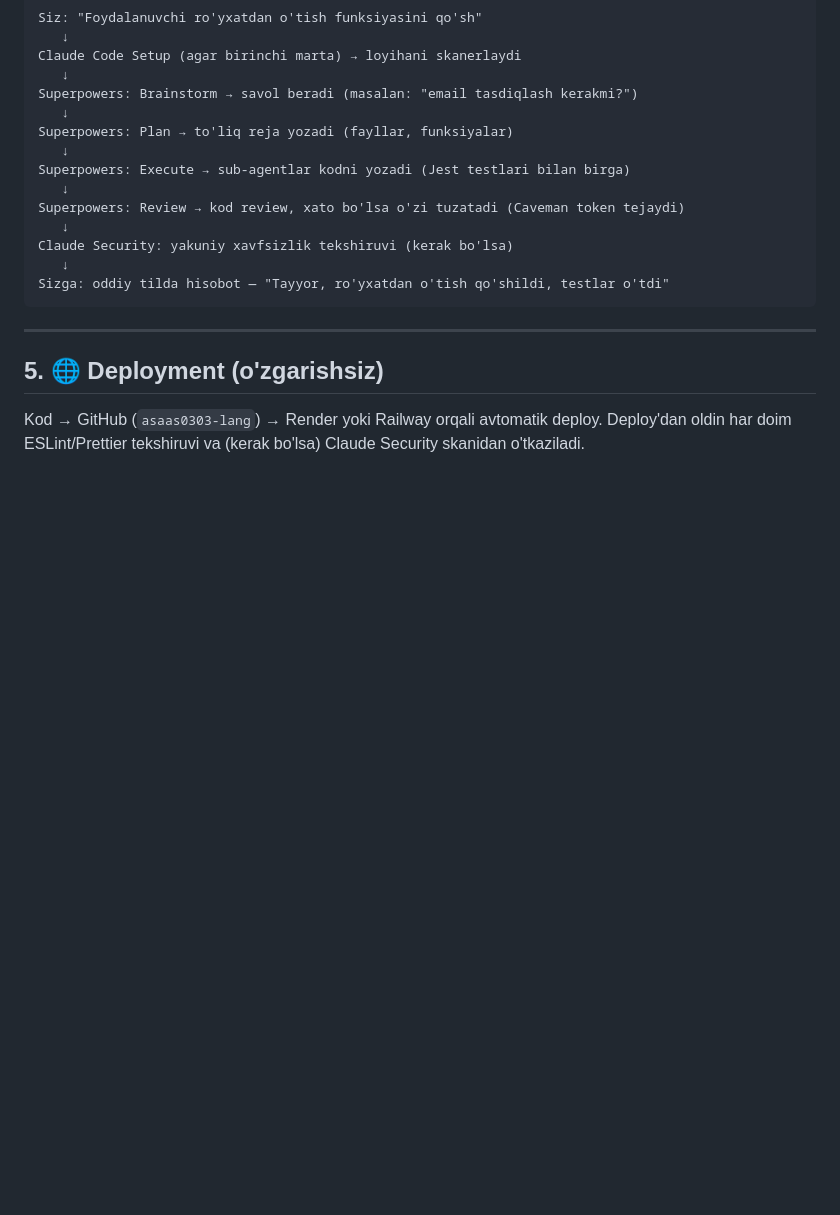
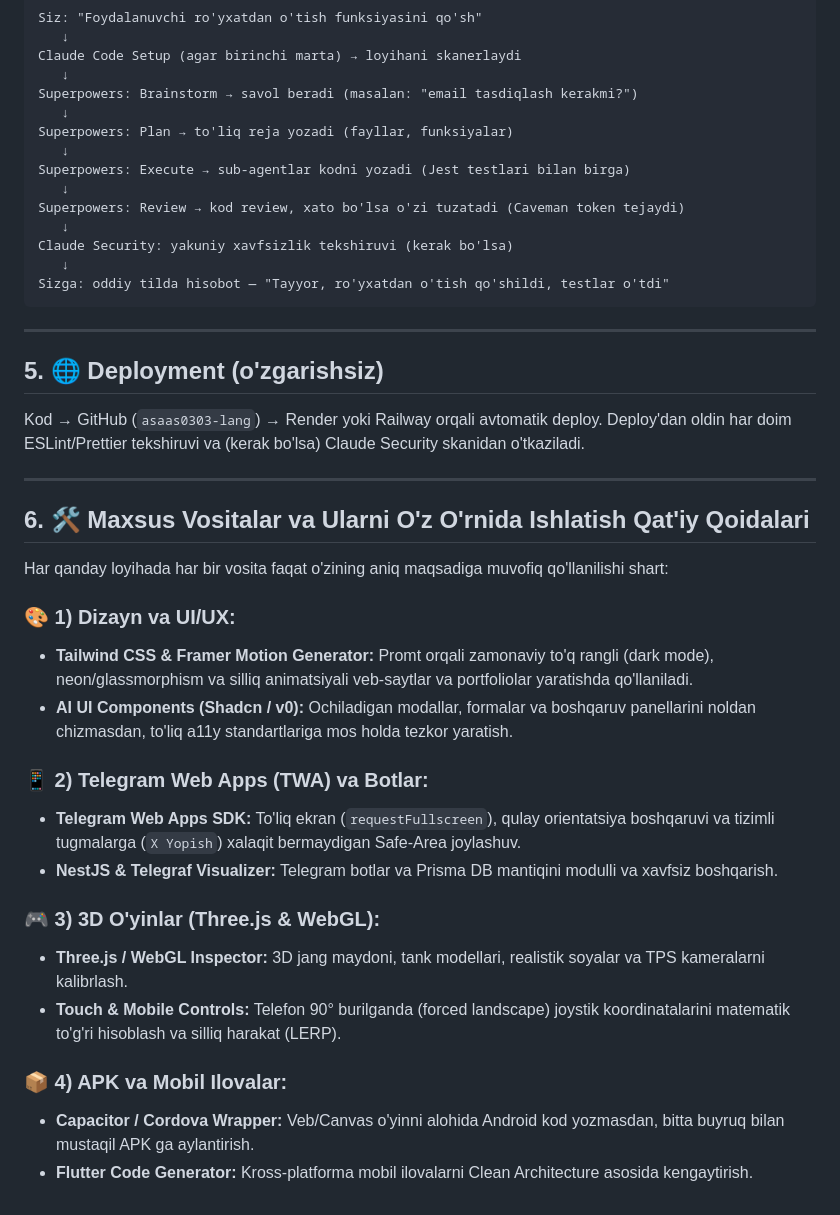
Before and after one commit to asaas0303-lang/tank-game, a Markdown page: CLAUDE.md, the part around the change. GitHub-like rendering; blank space fills up the shorter version.

Commit message:
docs(rules): Add prompt-based tools architecture and strict usage guidelines

```diff
--- a/CLAUDE.md
+++ b/CLAUDE.md
@@ -143,3 +143,25 @@ Sizga: oddiy tilda hisobot — "Tayyor, ro'yxatdan o'tish qo'shildi, testlar o't
 ## 5. 🌐 Deployment (o'zgarishsiz)
 
 Kod → GitHub (`asaas0303-lang`) → Render yoki Railway orqali avtomatik deploy. Deploy'dan oldin har doim ESLint/Prettier tekshiruvi va (kerak bo'lsa) Claude Security skanidan o'tkaziladi.
+
+---
+
+## 6. 🛠 Maxsus Vositalar va Ularni O'z O'rnida Ishlatish Qat'iy Qoidalari
+
+Har qanday loyihada har bir vosita faqat o'zining aniq maqsadiga muvofiq qo'llanilishi shart:
+
+### 🎨 1) Dizayn va UI/UX:
+- **Tailwind CSS & Framer Motion Generator:** Promt orqali zamonaviy to'q rangli (dark mode), neon/glassmorphism va silliq animatsiyali veb-saytlar va portfoliolar yaratishda qo'llaniladi.
+- **AI UI Components (Shadcn / v0):** Ochiladigan modallar, formalar va boshqaruv panellarini noldan chizmasdan, to'liq a11y standartlariga mos holda tezkor yaratish.
+
+### 📱 2) Telegram Web Apps (TWA) va Botlar:
+- **Telegram Web Apps SDK:** To'liq ekran (`requestFullscreen`), qulay orientatsiya boshqaruvi va tizimli tugmalarga (`X Yopish`) xalaqit bermaydigan Safe-Area joylashuv.
+- **NestJS & Telegraf Visualizer:** Telegram botlar va Prisma DB mantiqini modulli va xavfsiz boshqarish.
+
+### 🎮 3) 3D O'yinlar (Three.js & WebGL):
+- **Three.js / WebGL Inspector:** 3D jang maydoni, tank modellari, realistik soyalar va TPS kameralarni kalibrlash.
+- **Touch & Mobile Controls:** Telefon 90° burilganda (forced landscape) joystik koordinatalarini matematik to'g'ri hisoblash va silliq harakat (LERP).
+
+### 📦 4) APK va Mobil Ilovalar:
+- **Capacitor / Cordova Wrapper:** Veb/Canvas o'yinni alohida Android kod yozmasdan, bitta buyruq bilan mustaqil APK ga aylantirish.
+- **Flutter Code Generator:** Kross-platforma mobil ilovalarni Clean Architecture asosida kengaytirish.
```
Also changed, not shown: .agents/rules/tools_architecture.md (added, +75 -0 lines), AGENTS.md (added, +44 -0 lines).
